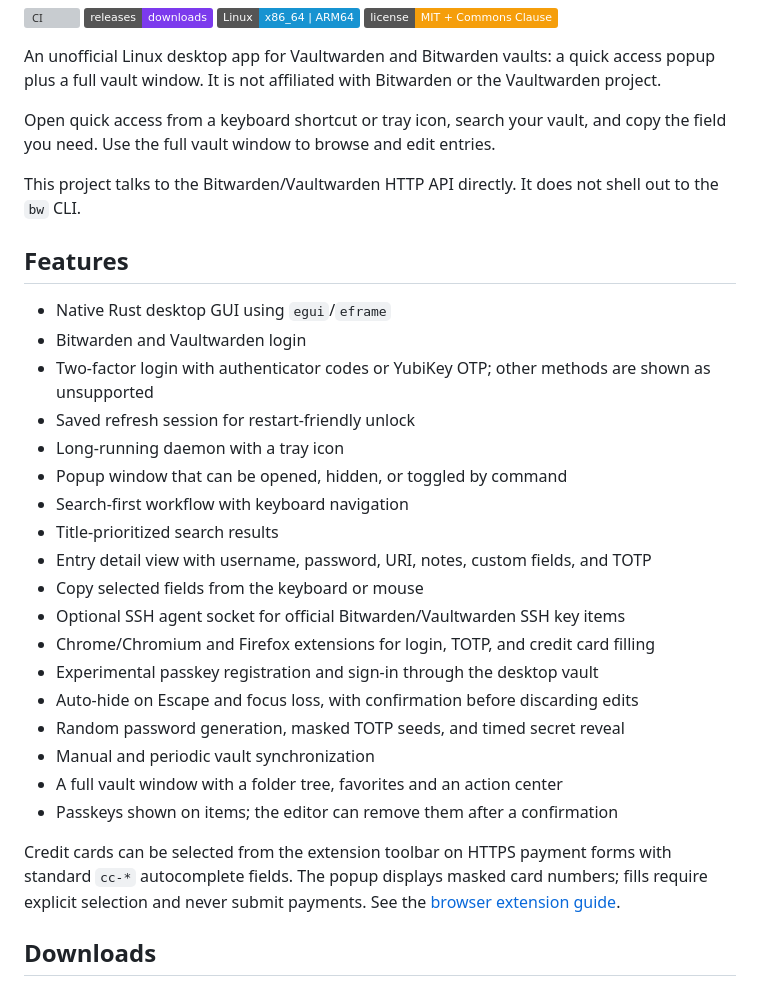
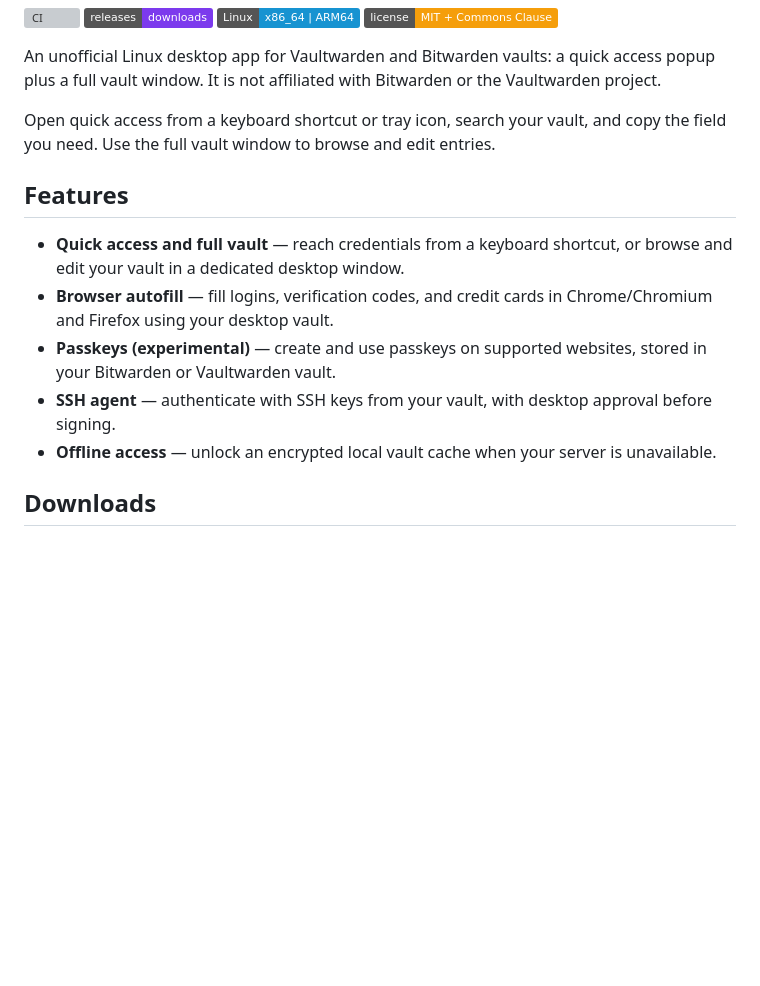
Before and after one commit to vleeuwenmenno/boltwarden, a Markdown page: README.md, the part around the change. GitHub-like rendering; badges without logos; blank space fills up the shorter version; grey boxes are pictures that could not be loaded.

Commit message:
docs: focus README on core user features

```diff
--- a/README.md
+++ b/README.md
@@ -12,34 +12,18 @@ Vaultwarden project.
 Open quick access from a keyboard shortcut or tray icon, search your vault,
 and copy the field you need. Use the full vault window to browse and edit entries.
 
-This project talks to the Bitwarden/Vaultwarden HTTP API directly. It does not
-shell out to the `bw` CLI.
-
 ## Features
 
-- Native Rust desktop GUI using `egui`/`eframe`
-- Bitwarden and Vaultwarden login
-- Two-factor login with authenticator codes or YubiKey OTP; other methods are shown as unsupported
-- Saved refresh session for restart-friendly unlock
-- Long-running daemon with a tray icon
-- Popup window that can be opened, hidden, or toggled by command
-- Search-first workflow with keyboard navigation
-- Title-prioritized search results
-- Entry detail view with username, password, URI, notes, custom fields, and TOTP
-- Copy selected fields from the keyboard or mouse
-- Optional SSH agent socket for official Bitwarden/Vaultwarden SSH key items
-- Chrome/Chromium and Firefox extensions for login, TOTP, and credit card filling
-- Experimental passkey registration and sign-in through the desktop vault
-- Auto-hide on Escape and focus loss, with confirmation before discarding edits
-- Random password generation, masked TOTP seeds, and timed secret reveal
-- Manual and periodic vault synchronization
-- A full vault window with a folder tree, favorites and an action center
-- Passkeys shown on items; the editor can remove them after a confirmation
-
-Credit cards can be selected from the extension toolbar on HTTPS payment forms
-with standard `cc-*` autocomplete fields. The popup displays masked card numbers;
-fills require explicit selection and never submit payments. See the
-[browser extension guide](extension/README.md#credit-card-autofill).
+- **Quick access and full vault** — reach credentials from a keyboard shortcut,
+  or browse and edit your vault in a dedicated desktop window.
+- **Browser autofill** — fill logins, verification codes, and credit cards in
+  Chrome/Chromium and Firefox using your desktop vault.
+- **Passkeys (experimental)** — create and use passkeys on supported websites,
+  stored in your Bitwarden or Vaultwarden vault.
+- **SSH agent** — authenticate with SSH keys from your vault, with desktop approval
+  before signing.
+- **Offline access** — unlock an encrypted local vault cache when your server
+  is unavailable.
 
 ## Downloads
 
```
